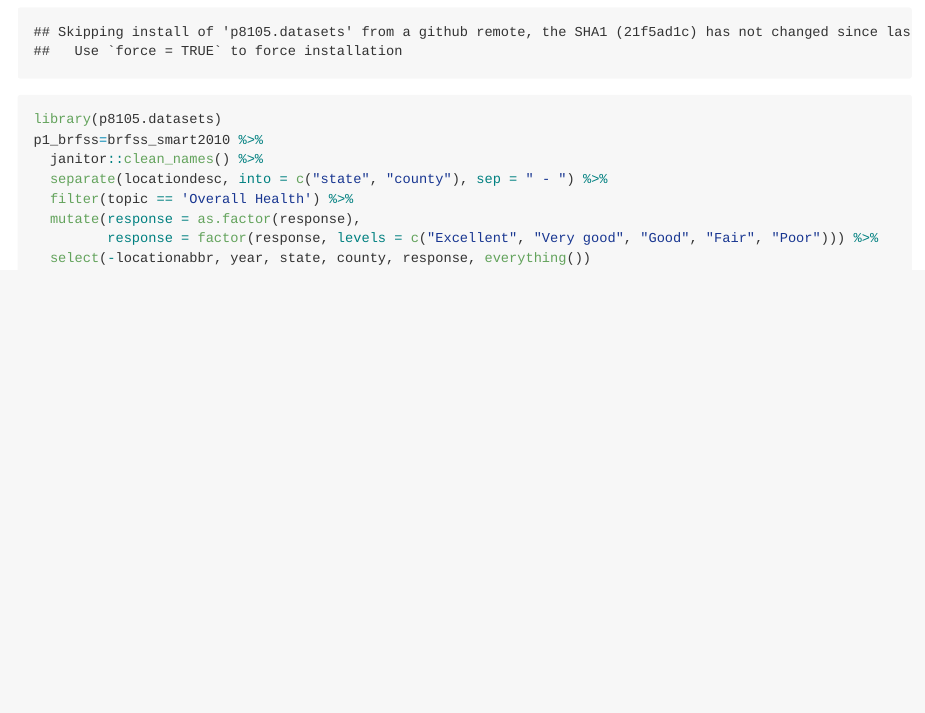
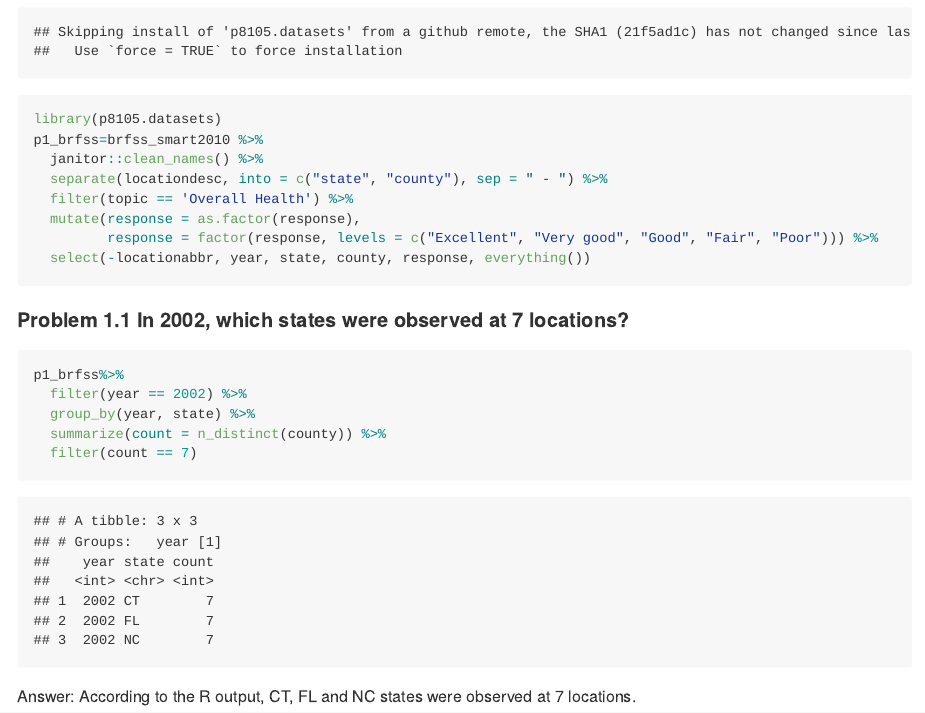
Before and after one commit to boyaguo/p8105_hw3_bg2604, an R Markdown document (p8105_hw3_bg2604.Rmd): the page in a window 1100 px wide, from 270 px down. The pictures show the output file p8105_hw3_bg2604.md that the author committed with the source, drawn offline in the style of GitHub.

Commit message:
Finished question 1, Problem 1

````diff
--- a/p8105_hw3_bg2604.Rmd
+++ b/p8105_hw3_bg2604.Rmd
@@ -31,3 +32,14 @@ p1_brfss=brfss_smart2010 %>%
          response = factor(response, levels = c("Excellent", "Very good", "Good", "Fair", "Poor"))) %>%
   select(-locationabbr, year, state, county, response, everything())
 ```
+
+#### Problem 1.1 In 2002, which states were observed at 7 locations?
+
+```{r p1.1}
+p1_brfss%>%
+  filter(year == 2002) %>%
+  group_by(year, state) %>%
+  summarize(count = n_distinct(county)) %>%
+  filter(count == 7)
+```
+Answer: According to the R output, CT, FL and NC states were observed at 7 locations.
````
Also changed, not shown: p8105_hw3_bg2604.md, p8105_hw3_bg2604.Rmd (3 more changed lines).
